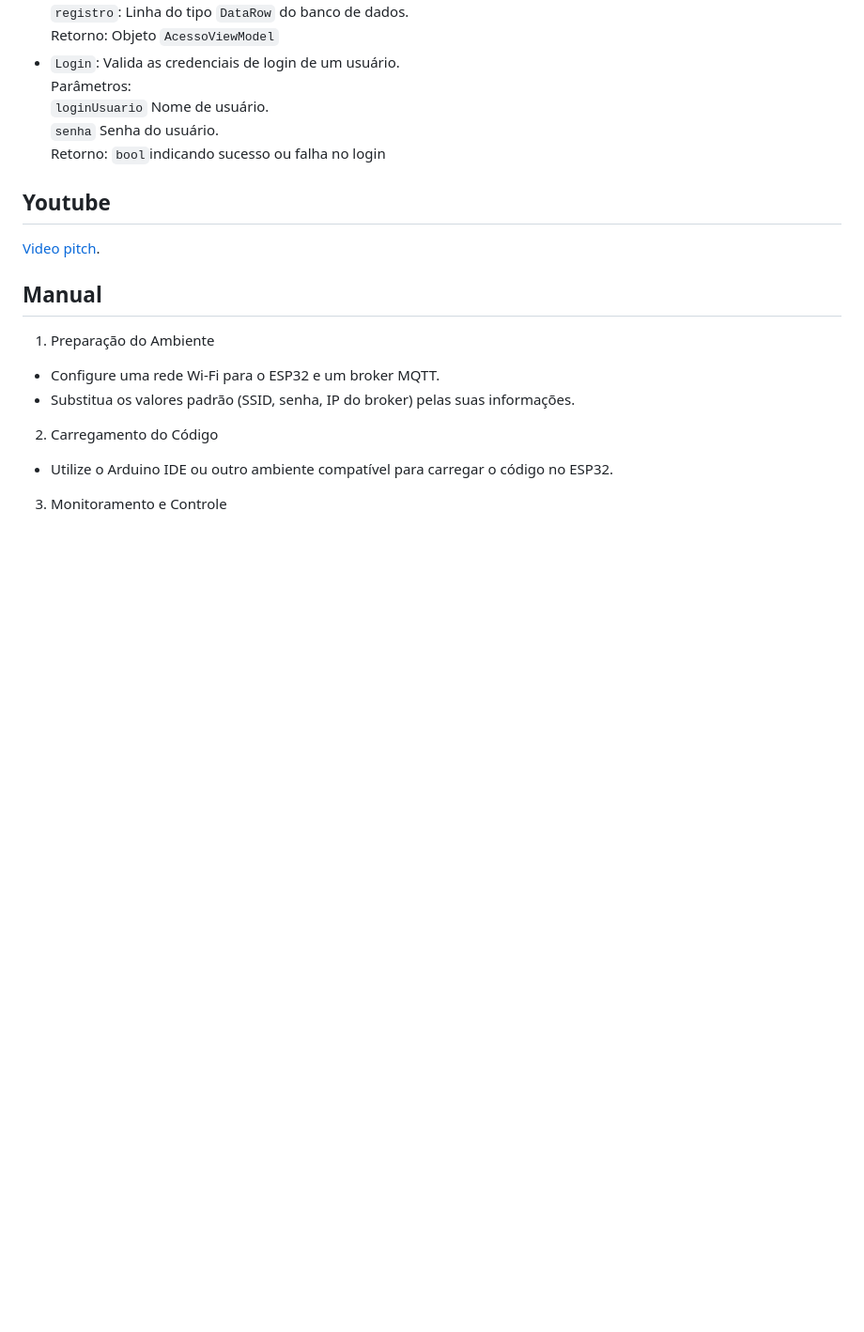
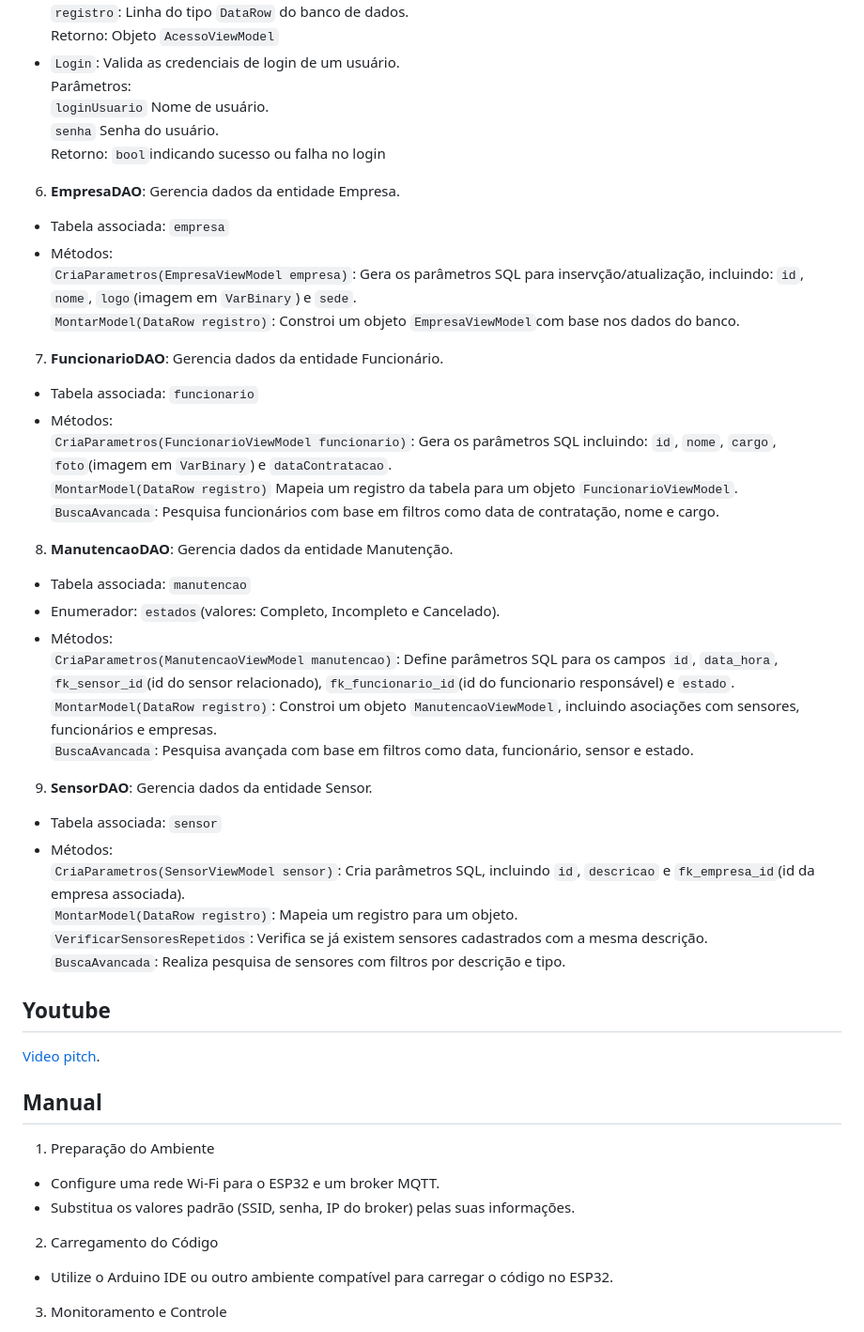
Before and after one commit to Lucas-O-S/PBL-EC5, a Markdown page: README.md, the part around the change printed below. Shown: that part at 94% size. GitHub-like rendering; blank space fills up the shorter version.

Commit message:
Update README.md
Resto dos DAOs

````diff
--- a/README.md
+++ b/README.md
@@ -676,10 +676,34 @@ Parâmetros: <br>
 ```senha``` Senha do usuário. <br>
 Retorno: ```bool```indicando sucesso ou falha no login
 
+6. **EmpresaDAO**: Gerencia dados da entidade Empresa. <br>
+* Tabela associada: ```empresa```<br>
+* Métodos:<br>
+```CriaParametros(EmpresaViewModel empresa)```: Gera os parâmetros SQL para inservção/atualização, incluindo: ```id```, ```nome```, ```logo```(imagem em ```VarBinary```) e ```sede```.<br>
+```MontarModel(DataRow registro)```: Constroi um objeto ```EmpresaViewModel```com base nos dados do banco.<br>
 
+7. **FuncionarioDAO**: Gerencia dados da entidade Funcionário.<br>
+* Tabela associada: ```funcionario```<br>
+* Métodos: <br>
+```CriaParametros(FuncionarioViewModel funcionario)```: Gera os parâmetros SQL incluindo: ```id```, ```nome```, ```cargo```, ```foto```(imagem em ```VarBinary```) e ```dataContratacao```.<br>
+```MontarModel(DataRow registro)``` Mapeia um registro da tabela para um objeto ```FuncionarioViewModel```. <br>
+```BuscaAvancada```: Pesquisa funcionários com base em filtros como data de contratação, nome e cargo. <br>
 
+8. **ManutencaoDAO**: Gerencia dados da entidade Manutenção. <br>
+* Tabela associada: ```manutencao```<br>
+* Enumerador: ```estados```(valores: Completo, Incompleto e Cancelado).<br>
+* Métodos: <br>
+```CriaParametros(ManutencaoViewModel manutencao)```: Define parâmetros SQL para os campos ```id```, ```data_hora```, ```fk_sensor_id```(id do sensor relacionado), ```fk_funcionario_id```(id do funcionario responsável) e ```estado```.<br>
+```MontarModel(DataRow registro)```: Constroi um objeto ```ManutencaoViewModel```, incluindo asociações com sensores, funcionários e empresas. <br>
+```BuscaAvancada```: Pesquisa avançada com base em filtros como data, funcionário, sensor e estado.
 
-
+9. **SensorDAO**: Gerencia dados da entidade Sensor.
+* Tabela associada: ```sensor```<br>
+* Métodos: <br>
+```CriaParametros(SensorViewModel sensor)```: Cria parâmetros SQL, incluindo ```id```, ```descricao``` e ```fk_empresa_id```(id da empresa associada). <br>
+```MontarModel(DataRow registro)```: Mapeia um registro para um objeto. <br>
+```VerificarSensoresRepetidos```: Verifica se já existem sensores cadastrados com a mesma descrição. <br>
+```BuscaAvancada```: Realiza pesquisa de sensores com filtros por descrição e tipo. <br>
 
 
 ## Youtube
````
Also changed, not shown: other parts of README.md (+1 -1 lines).
